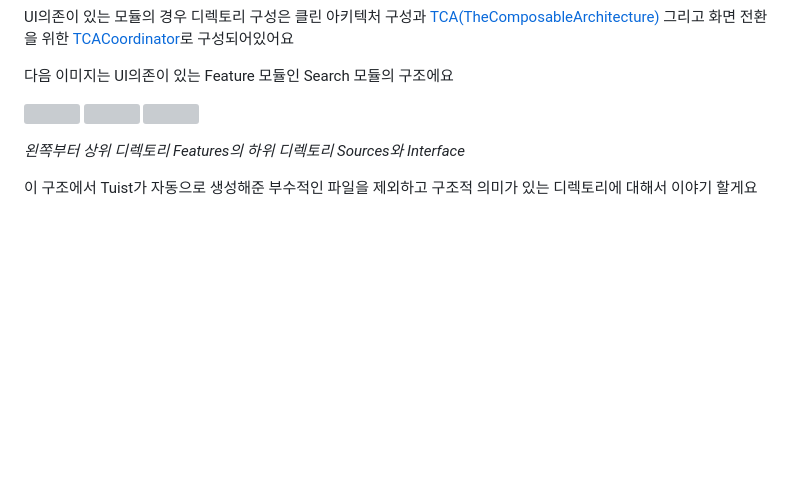
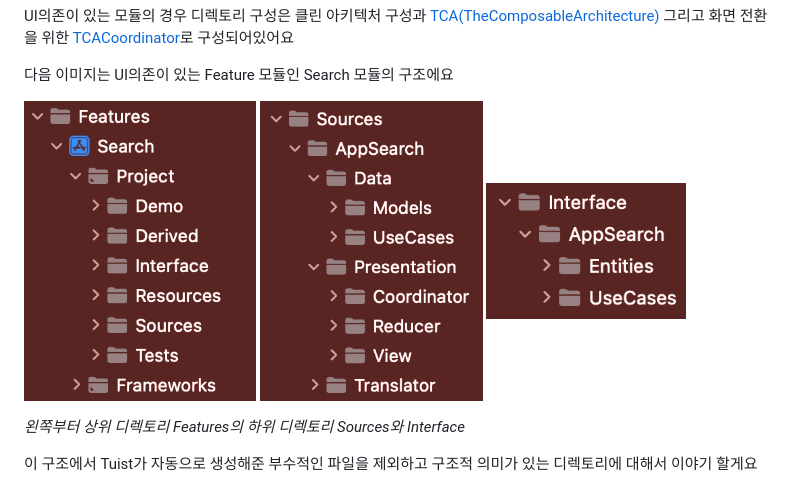
Before and after one commit to devyhan/AppStroreSearch, a Markdown page: README.md, the part around one of its changes. Drawn GitHub-style; blank space fills up the shorter version; grey boxes are pictures that could not be loaded.

Commit message:
Fixed images path

```diff
--- a/README.md
+++ b/README.md
@@ -59,9 +59,9 @@ UI의존이 있는 모듈의 경우 디렉토리 구성은 클린 아키텍처
 다음 이미지는 UI의존이 있는 Feature 모듈인 Search 모듈의 구조에요
 
 <p>
-    <img src=".GithubResources/Feature.png" height="300px" title="SearchFeature"/>
-    <img src=".GithubResources/Sources.png" height="300px" title="SearchFeature/Sources"/>
-    <img src=".GithubResources/Interface.png" width="200px" title="SearchFeature/Interface"/>
+    <img src="./GithubResources/Feature.png" height="300px" title="SearchFeature"/>
+    <img src="./GithubResources/Sources.png" height="300px" title="SearchFeature/Sources"/>
+    <img src="./GithubResources/Interface.png" width="200px" title="SearchFeature/Interface"/>
 </p>
 
 *왼쪽부터 상위 디렉토리 Features의 하위 디렉토리 Sources와 Interface*
```
Also changed, not shown: other parts of README.md (+1 -1 lines).
